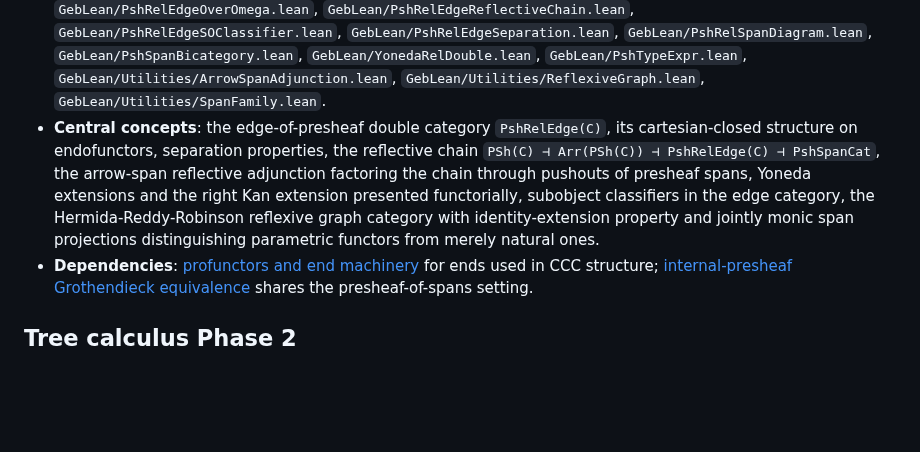
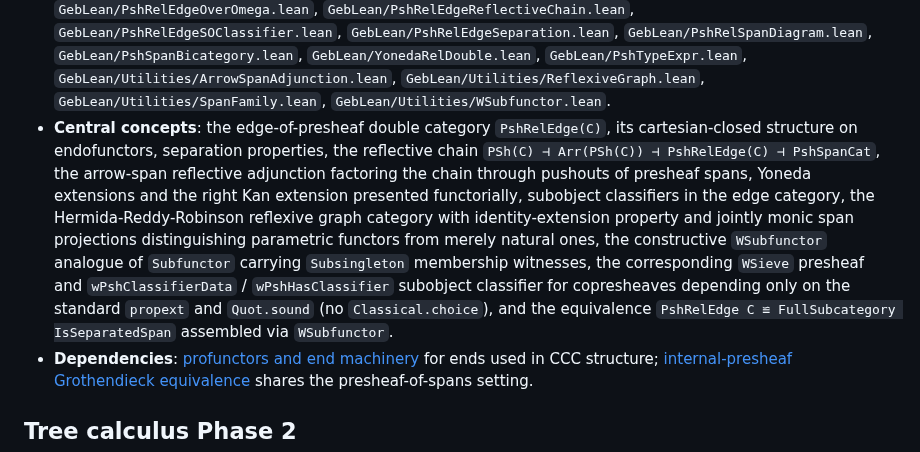
Before and after one commit to anoma/geb, a Markdown page: geb-lean/docs/index.md, the part around the change. Rendered like a GitHub page; blank space fills up the shorter version.

Commit message:
doc(triage): wsubfunctor-classifier classified as completed

```diff
--- a/geb-lean/docs/index.md
+++ b/geb-lean/docs/index.md
@@ -237,7 +237,8 @@ and gaps are filled in as workstreams complete.
   `GebLean/PshTypeExpr.lean`,
   `GebLean/Utilities/ArrowSpanAdjunction.lean`,
   `GebLean/Utilities/ReflexiveGraph.lean`,
-  `GebLean/Utilities/SpanFamily.lean`.
+  `GebLean/Utilities/SpanFamily.lean`,
+  `GebLean/Utilities/WSubfunctor.lean`.
 - **Central concepts**: the edge-of-presheaf double category
   `PshRelEdge(C)`, its cartesian-closed structure on
   endofunctors, separation properties, the reflective chain
@@ -248,7 +249,15 @@ and gaps are filled in as workstreams complete.
   classifiers in the edge category, the Hermida-Reddy-Robinson
   reflexive graph category with identity-extension property
   and jointly monic span projections distinguishing parametric
-  functors from merely natural ones.
+  functors from merely natural ones, the constructive
+  `WSubfunctor` analogue of `Subfunctor` carrying
+  `Subsingleton` membership witnesses, the corresponding
+  `WSieve` presheaf and `wPshClassifierData` /
+  `wPshHasClassifier` subobject classifier for copresheaves
+  depending only on the standard `propext` and `Quot.sound`
+  (no `Classical.choice`), and the equivalence
+  `PshRelEdge C ≌ FullSubcategory IsSeparatedSpan` assembled
+  via `WSubfunctor`.
 - **Dependencies**:
   [profunctors and end machinery](#profunctors-and-end-machinery)
   for ends used in CCC structure;
```
Also changed, not shown: 1 other file.
